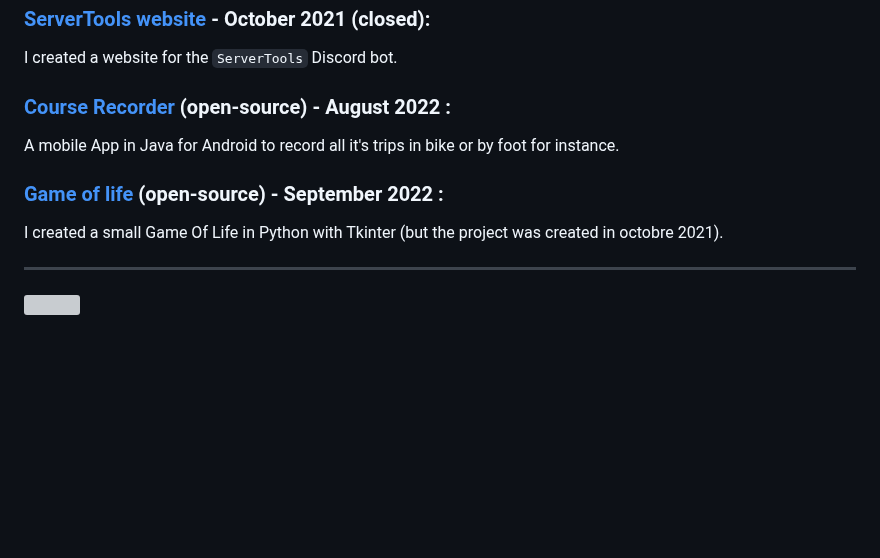
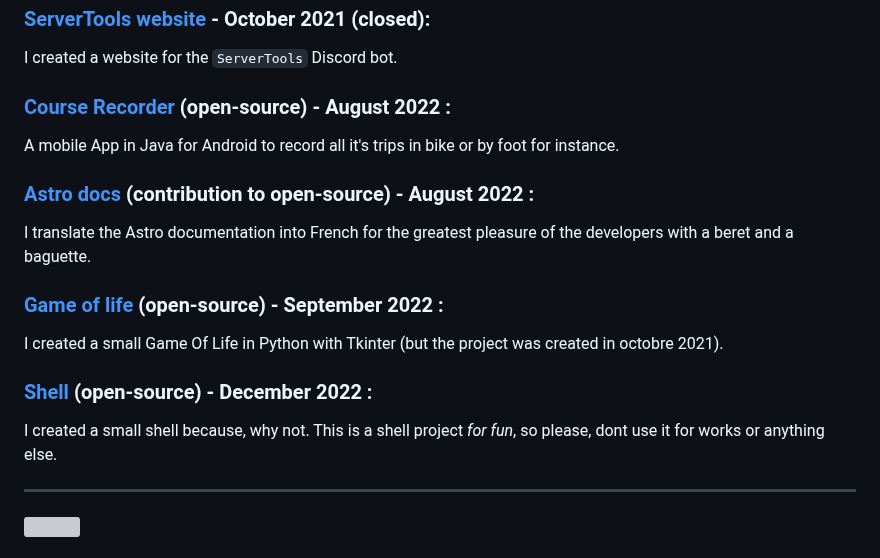
Before and after one commit to pioupia/pioupia, a Markdown page: README.md, the part around the change. Rendered like a GitHub page; blank space fills up the shorter version; grey boxes are pictures that could not be loaded.

```diff
--- a/README.md
+++ b/README.md
@@ -45,8 +45,14 @@ I created a website for the `ServerTools` Discord bot.
 ### [Course Recorder](https://github.com/pioupia/course-recorder) (open-source) - August 2022 :
 A mobile App in Java for Android to record all it's trips in bike or by foot for instance.
 
+### [Astro docs](https://github.com/pioupia/astro-docs) (contribution to open-source) - August 2022 :
+I translate the Astro documentation into French for the greatest pleasure of the developers with a beret and a baguette.
+
 ### [Game of life](https://github.com/pioupia/game-of-life.py) (open-source) - September 2022 :
 I created a small Game Of Life in Python with Tkinter (but the project was created in octobre 2021).
+
+### [Shell](https://github.com/pioupia/shell) (open-source) - December 2022 :
+I created a small shell because, why not. This is a shell project *for fun*, so please, dont use it for works or anything else.
 
 
 ---
```
